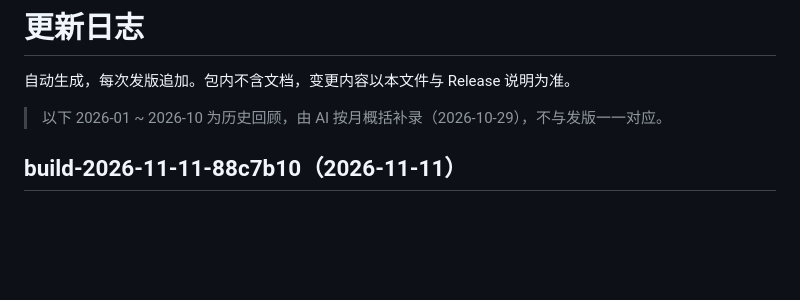
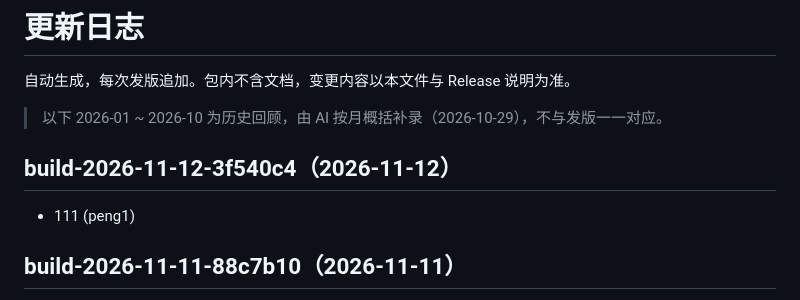
Before and after one commit to Smileher/tubu, a Markdown page: CHANGELOG.md, the part around the change. Rendered like a GitHub page; blank space fills up the shorter version.

```diff
--- a/CHANGELOG.md
+++ b/CHANGELOG.md
@@ -3,6 +3,10 @@
 自动生成，每次发版追加。包内不含文档，变更内容以本文件与 Release 说明为准。
 
 > 以下 2026-01 ~ 2026-10 为历史回顾，由 AI 按月概括补录（2026-10-29），不与发版一一对应。
+
+## build-2026-11-12-3f540c4（2026-11-12）
+
+- 111 (peng1)
 
 ## build-2026-11-11-88c7b10（2026-11-11）
 
```
Also changed, not shown: docs/CHANGELOG.md (+4 -0 lines).
